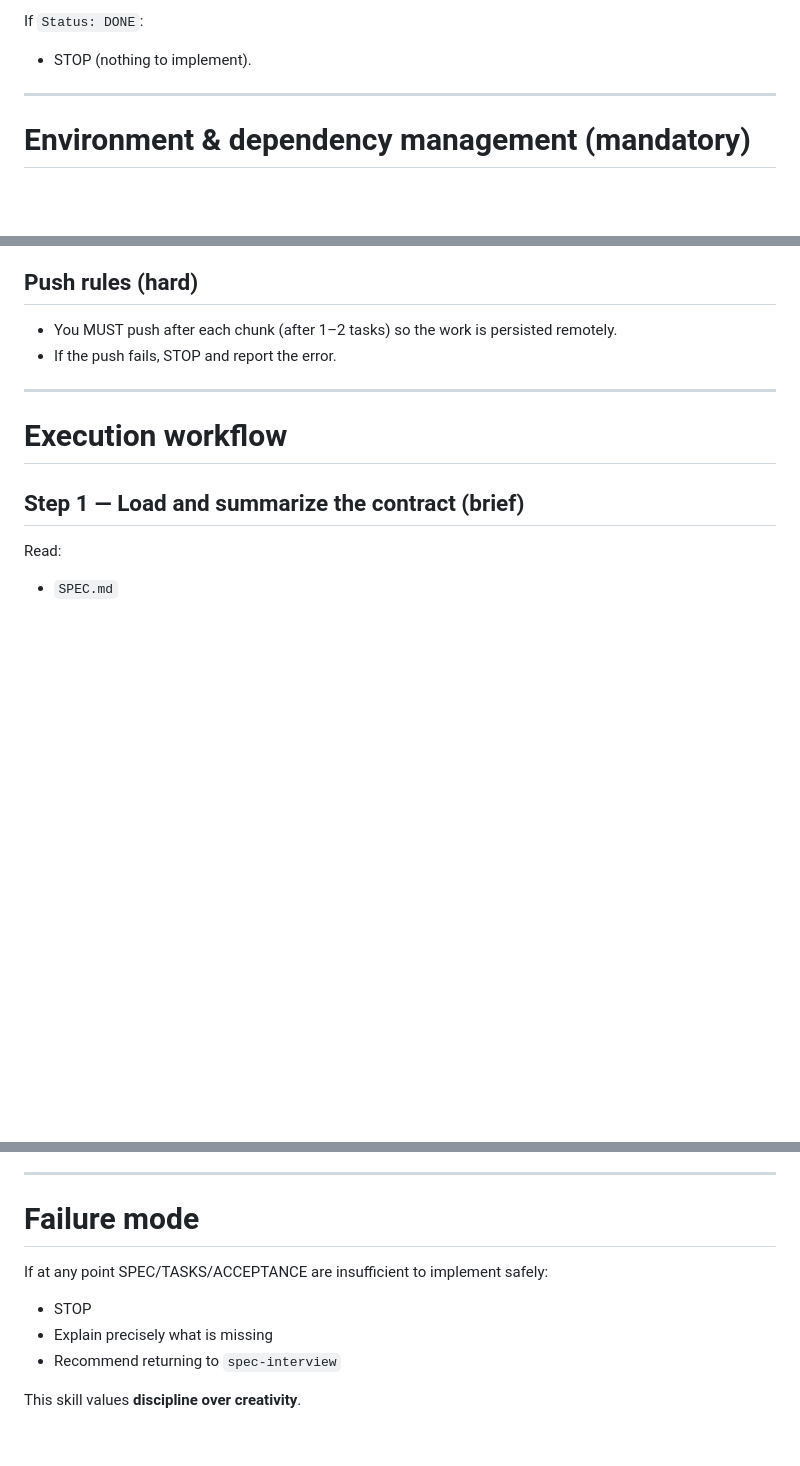
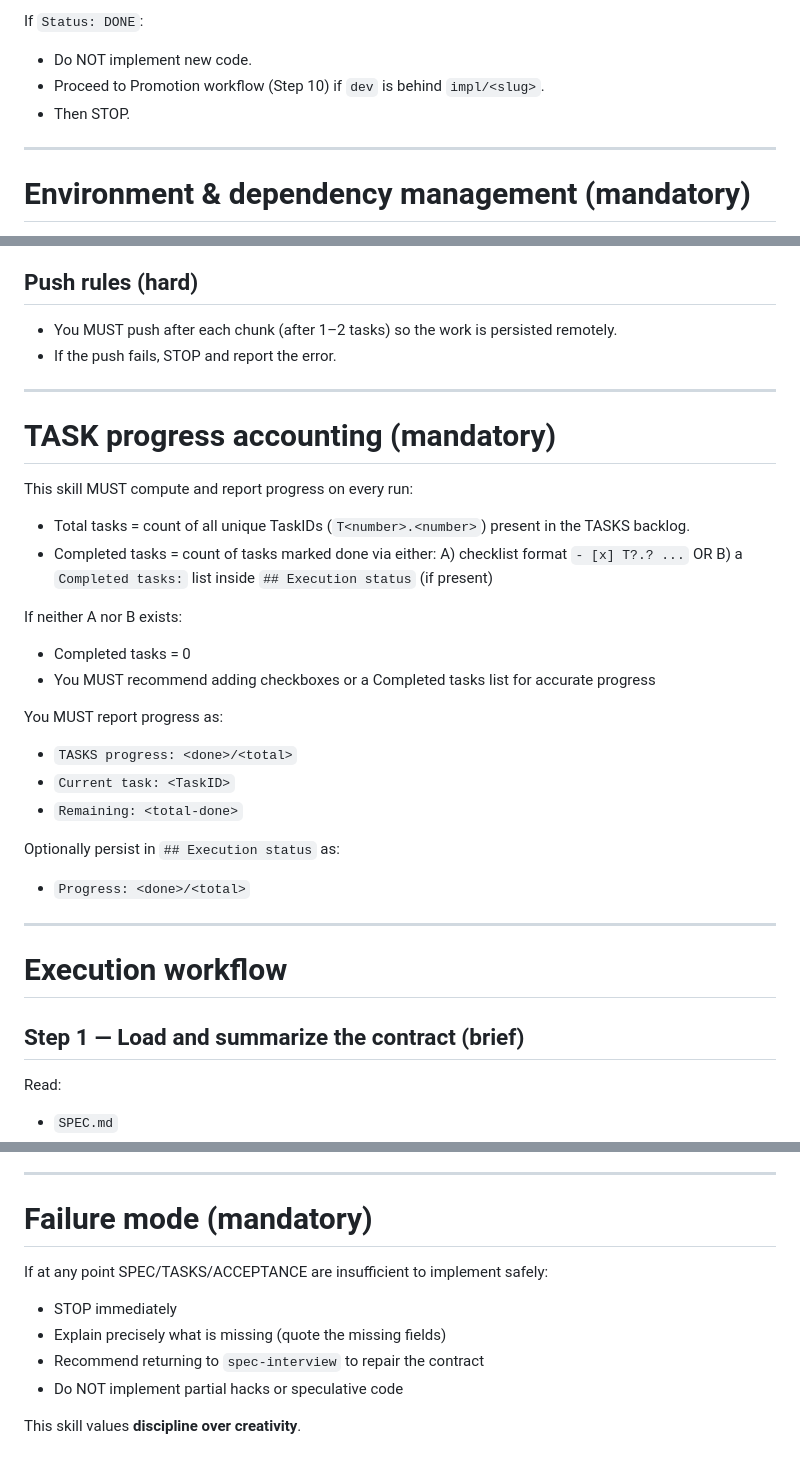
Before and after one commit to Csuarezgurruchaga/das-whatsapp-frontdesk-mvp, a Markdown page: skills/implement-from-spec-git/SKILL.md, 3 parts joined by grey strips. Drawn GitHub-style; blank space fills up the shorter version.

```diff
--- a/skills/implement-from-spec-git/SKILL.md
+++ b/skills/implement-from-spec-git/SKILL.md
@@ -78,7 +78,9 @@ Before writing code, you MUST verify:
    - Last updated
 
 If `Status: DONE`:
-- STOP (nothing to implement).
+- Do NOT implement new code.
+- Proceed to Promotion workflow (Step 10) if `dev` is behind `impl/<slug>`.
+- Then STOP.
 
 ---
 
@@ -247,6 +249,30 @@ Commit message examples:
 
 - You MUST push after each chunk (after 1–2 tasks) so the work is persisted remotely.
 - If the push fails, STOP and report the error.
+
+---
+
+# TASK progress accounting (mandatory)
+
+This skill MUST compute and report progress on every run:
+
+- Total tasks = count of all unique TaskIDs (`T<number>.<number>`) present in the TASKS backlog.
+- Completed tasks = count of tasks marked done via either:
+  A) checklist format `- [x] T?.? ...`
+  OR
+  B) a `Completed tasks:` list inside `## Execution status` (if present)
+
+If neither A nor B exists:
+- Completed tasks = 0
+- You MUST recommend adding checkboxes or a Completed tasks list for accurate progress
+
+You MUST report progress as:
+- `TASKS progress: <done>/<total>`
+- `Current task: <TaskID>`
+- `Remaining: <total-done>`
+
+Optionally persist in `## Execution status` as:
+- `Progress: <done>/<total>`
 
 ---
 
@@ -500,11 +573,12 @@ If the user requests a PR:
 
 ---
 
-# Failure mode
+# Failure mode (mandatory)
 
 If at any point SPEC/TASKS/ACCEPTANCE are insufficient to implement safely:
-- STOP
-- Explain precisely what is missing
-- Recommend returning to `spec-interview`
+- STOP immediately
+- Explain precisely what is missing (quote the missing fields)
+- Recommend returning to `spec-interview` to repair the contract
+- Do NOT implement partial hacks or speculative code
 
 This skill values **discipline over creativity**.
```
Also changed, not shown: other parts of skills/implement-from-spec-git/SKILL.md (+47 -0 lines).
